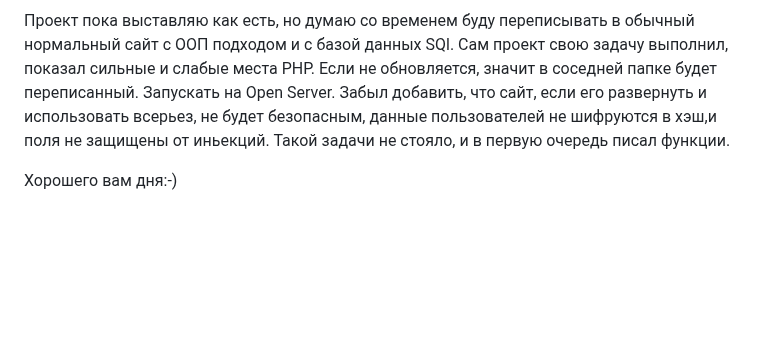
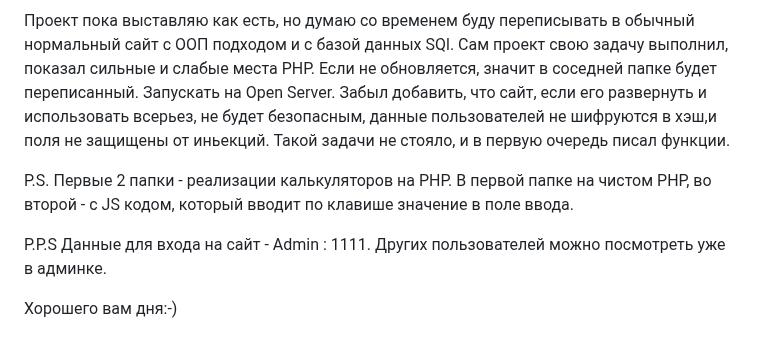
Before and after one commit to Amadeeeus/PHP-Learn-projects, a Markdown page: README.md, the part around the change. GitHub-like rendering; blank space fills up the shorter version.

```diff
--- a/README.md
+++ b/README.md
@@ -33,4 +33,8 @@
 
 Проект пока выставляю как есть, но думаю со временем буду переписывать в обычный нормальный сайт c ООП подходом и с базой данных SQl. Сам проект свою задачу выполнил, показал сильные и слабые места PHP. Если не обновляется, значит в соседней папке будет переписанный. Запускать на Open Server. Забыл добавить, что сайт, если его развернуть и использовать всерьез, не будет безопасным, данные пользователей не шифруются в хэш,и поля не защищены от иньекций.  Такой задачи не стояло, и в первую очередь писал функции.
 
+P.S. Первые 2 папки - реализации калькуляторов на PHP. В первой папке на чистом PHP, во второй - c JS кодом, который вводит по клавише значение в поле ввода.
+
+P.P.S Данные для входа на сайт - Admin : 1111. Других пользователей можно посмотреть уже в админке.
+
 Хорошего вам дня:-)
```
